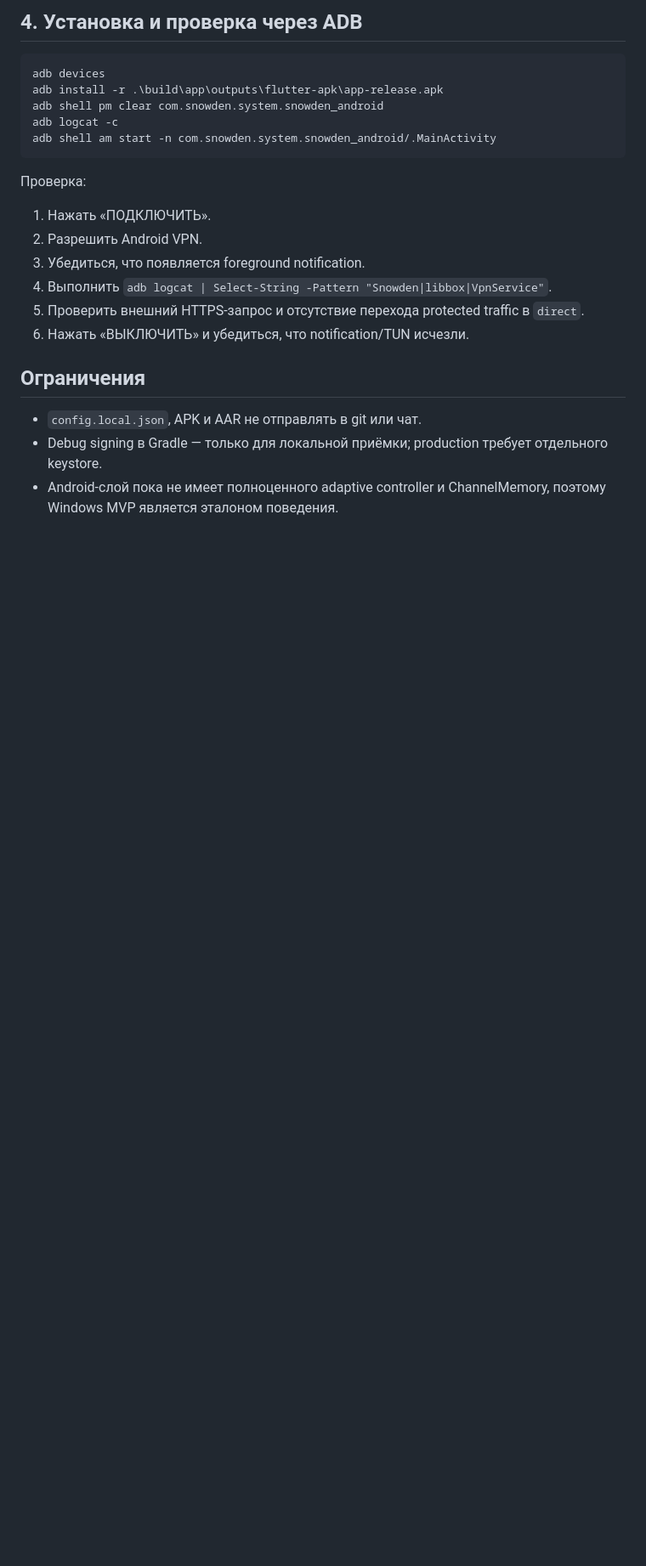
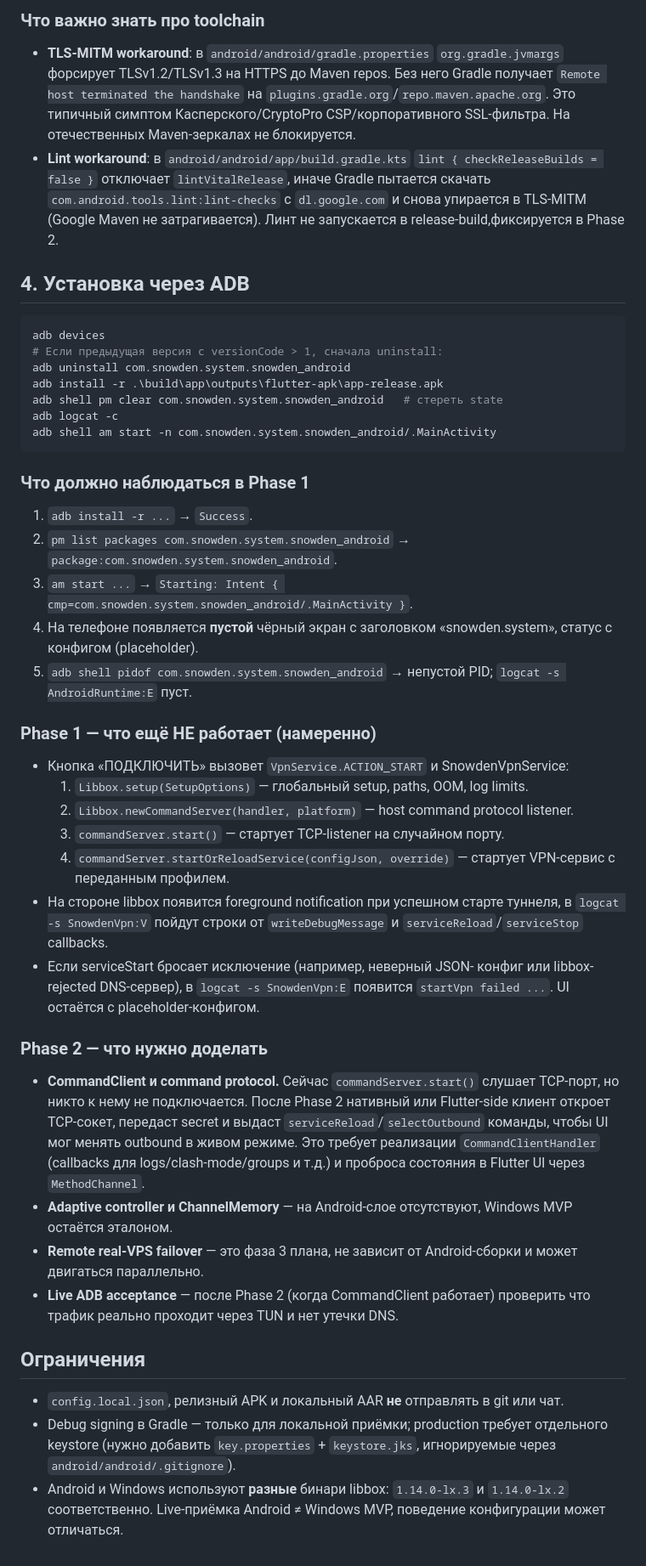
Before and after one commit to cj-isus/snowden_system_vpn, a Markdown page: android/ANDROID_SETUP.md, the part around one of its changes. Shown at 85% size. Rendered like a GitHub page; blank space fills up the shorter version.

````diff
--- a/android/ANDROID_SETUP.md
+++ b/android/ANDROID_SETUP.md
@@ -53,28 +74,82 @@ flutter build apk --release --dart-define-from-file=config.local.json
 
-## 4. Установка и проверка через ADB
+### Что важно знать про toolchain
+
+- **TLS-MITM workaround**: в `android/android/gradle.properties`
+  `org.gradle.jvmargs` форсирует TLSv1.2/TLSv1.3 на HTTPS до Maven
+  repos. Без него Gradle получает `Remote host terminated the
+  handshake` на `plugins.gradle.org`/`repo.maven.apache.org`. Это
+  типичный симптом Касперского/CryptoPro CSP/корпоративного
+  SSL-фильтра. На отечественных Maven-зеркалах не блокируется.
+- **Lint workaround**: в `android/android/app/build.gradle.kts`
+  `lint { checkReleaseBuilds = false }` отключает `lintVitalRelease`,
+  иначе Gradle пытается скачать `com.android.tools.lint:lint-checks`
+  с `dl.google.com` и снова упирается в TLS-MITM (Google Maven не
+  затрагивается). Линт не запускается в release-build,фиксируется
+  в Phase 2.
+
+## 4. Установка через ADB
 
 ```powershell
 adb devices
+# Если предыдущая версия с versionCode > 1, сначала uninstall:
+adb uninstall com.snowden.system.snowden_android
 adb install -r .\build\app\outputs\flutter-apk\app-release.apk
-adb shell pm clear com.snowden.system.snowden_android
+adb shell pm clear com.snowden.system.snowden_android   # стереть state
 adb logcat -c
 adb shell am start -n com.snowden.system.snowden_android/.MainActivity
 ```
 
-Проверка:
+### Что должно наблюдаться в Phase 1
 
-1. Нажать «ПОДКЛЮЧИТЬ».
-2. Разрешить Android VPN.
-3. Убедиться, что появляется foreground notification.
-4. Выполнить `adb logcat | Select-String -Pattern "Snowden|libbox|VpnService"`.
-5. Проверить внешний HTTPS-запрос и отсутствие перехода protected traffic в
-   `direct`.
-6. Нажать «ВЫКЛЮЧИТЬ» и убедиться, что notification/TUN исчезли.
+1. `adb install -r ...` → `Success`.
+2. `pm list packages com.snowden.system.snowden_android` →
+   `package:com.snowden.system.snowden_android`.
+3. `am start ...` → `Starting: Intent { cmp=com.snowden.system.snowden_android/.MainActivity }`.
+4. На телефоне появляется **пустой** чёрный экран с заголовком
+   «snowden.system», статус с конфигом (placeholder).
+5. `adb shell pidof com.snowden.system.snowden_android` →
+   непустой PID; `logcat -s AndroidRuntime:E` пуст.
+
+### Phase 1 — что ещё НЕ работает (намеренно)
+
+- Кнопка «ПОДКЛЮЧИТЬ» вызовет `VpnService.ACTION_START` и SnowdenVpnService:
+  1. `Libbox.setup(SetupOptions)` — глобальный setup, paths, OOM, log limits.
+  2. `Libbox.newCommandServer(handler, platform)` — host command protocol listener.
+  3. `commandServer.start()` — стартует TCP-listener на случайном порту.
+  4. `commandServer.startOrReloadService(configJson, override)` —
+     стартует VPN-сервис с переданным профилем.
+- На стороне libbox появится foreground notification при успешном
+  старте туннеля, в `logcat -s SnowdenVpn:V` пойдут строки от
+  `writeDebugMessage` и `serviceReload`/`serviceStop` callbacks.
+- Если serviceStart бросает исключение (например, неверный JSON-
+  конфиг или libbox-rejected DNS-сервер), в `logcat -s SnowdenVpn:E`
+  появится `startVpn failed ...`. UI остаётся с placeholder-конфигом.
+
+### Phase 2 — что нужно доделать
+
+- **CommandClient и command protocol.** Сейчас `commandServer.start()`
+  слушает TCP-порт, но никто к нему не подключается. После Phase 2
+  нативный или Flutter-side клиент откроет TCP-сокет, передаст
+  secret и выдаст `serviceReload`/`selectOutbound` команды, чтобы
+  UI мог менять outbound в живом режиме. Это требует реализации
+  `CommandClientHandler` (callbacks для logs/clash-mode/groups и
+  т.д.) и проброса состояния в Flutter UI через `MethodChannel`.
+- **Adaptive controller и ChannelMemory** — на Android-слое
+  отсутствуют, Windows MVP остаётся эталоном.
+- **Remote real-VPS failover** — это фаза 3 плана, не зависит
+  от Android-сборки и может двигаться параллельно.
+- **Live ADB acceptance** — после Phase 2 (когда CommandClient
+  работает) проверить что трафик реально проходит через TUN
+  и нет утечки DNS.
 
 ## Ограничения
 
-- `config.local.json`, APK и AAR не отправлять в git или чат.
-- Debug signing в Gradle — только для локальной приёмки; production требует
-  отдельного keystore.
-- Android-слой пока не имеет полноценного adaptive controller и ChannelMemory,
-  поэтому Windows MVP является эталоном поведения.
+- `config.local.json`, релизный APK и локальный AAR **не**
+  отправлять в git или чат.
+- Debug signing в Gradle — только для локальной приёмки;
+  production требует отдельного keystore (нужно добавить
+  `key.properties` + `keystore.jks`, игнорируемые через
+  `android/android/.gitignore`).
+- Android и Windows используют **разные** бинари libbox:
+  `1.14.0-lx.3` и `1.14.0-lx.2` соответственно. Live-приёмка
+  Android ≠ Windows MVP, поведение конфигурации может отличаться.
````
Also changed, not shown: other parts of android/ANDROID_SETUP.md (+42 -21 lines).
